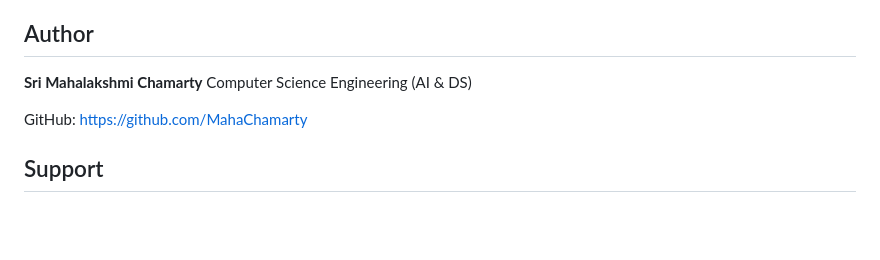
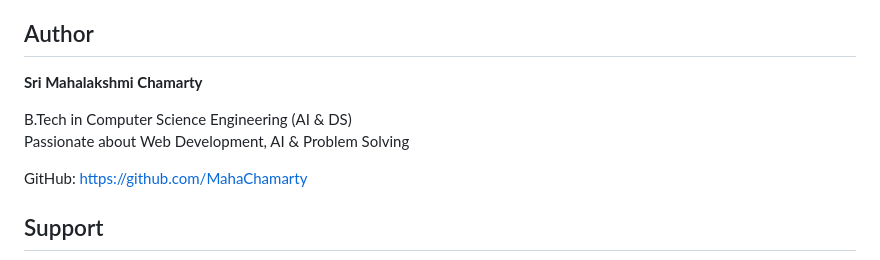
Before and after one commit to MahaChamarty/Task-Arcade, a Markdown page: README.md, the part around the change. GitHub-like rendering; blank space fills up the shorter version.

```diff
--- a/README.md
+++ b/README.md
@@ -148,7 +148,9 @@ This project demonstrates practical knowledge of:
 
 ## Author
 **Sri Mahalakshmi Chamarty**
-Computer Science Engineering (AI & DS)
+
+ B.Tech in Computer Science Engineering (AI & DS)
+ Passionate about Web Development, AI & Problem Solving
 
 GitHub: https://github.com/MahaChamarty
 
```
